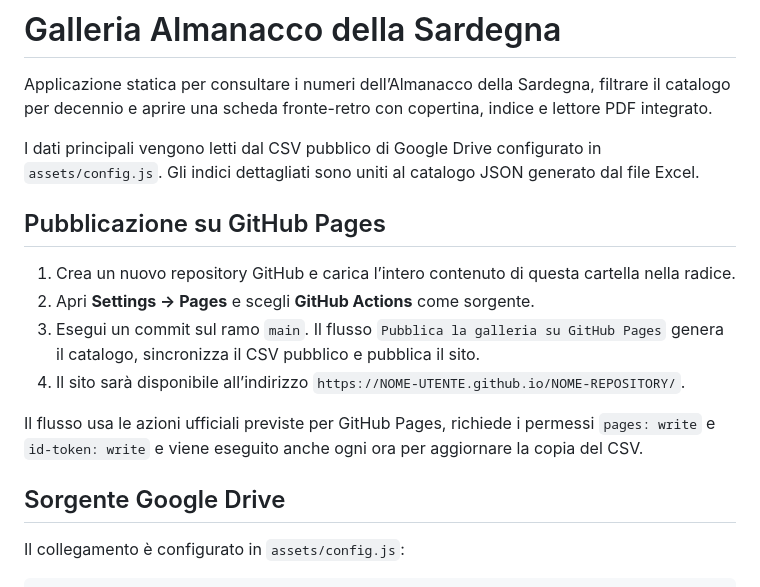
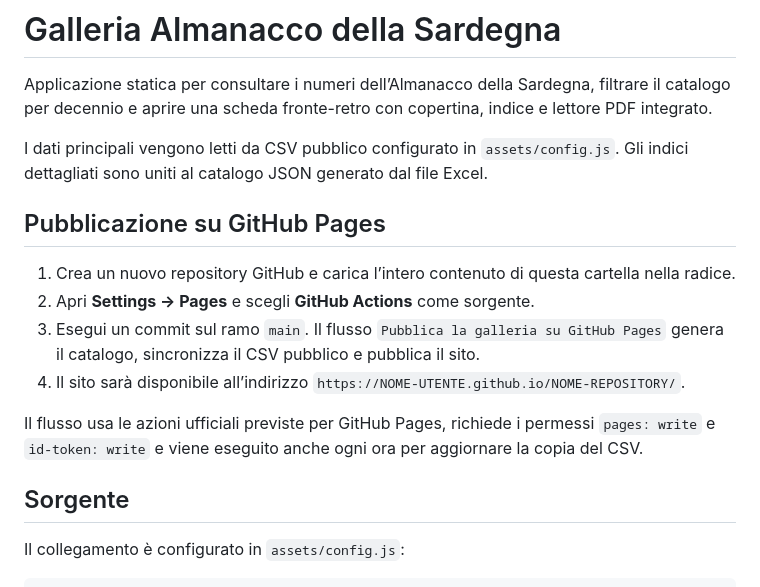
Before and after one commit to giampsalice/ALMANACCO_SARDEGNA, a Markdown page: README.md, the part around the change. Rendered like a GitHub page.

Commit message:
Fix wording in README.md for clarity

```diff
--- a/README.md
+++ b/README.md
@@ -2,7 +2,7 @@
 
 Applicazione statica per consultare i numeri dell’Almanacco della Sardegna, filtrare il catalogo per decennio e aprire una scheda fronte-retro con copertina, indice e lettore PDF integrato.
 
-I dati principali vengono letti dal CSV pubblico di Google Drive configurato in `assets/config.js`. Gli indici dettagliati sono uniti al catalogo JSON generato dal file Excel.
+I dati principali vengono letti da CSV pubblico configurato in `assets/config.js`. Gli indici dettagliati sono uniti al catalogo JSON generato dal file Excel.
 
 ## Pubblicazione su GitHub Pages
 
@@ -13,7 +13,7 @@ I dati principali vengono letti dal CSV pubblico di Google Drive configurato in
 
 Il flusso usa le azioni ufficiali previste per GitHub Pages, richiede i permessi `pages: write` e `id-token: write` e viene eseguito anche ogni ora per aggiornare la copia del CSV.
 
-## Sorgente Google Drive
+## Sorgente
 
 Il collegamento è configurato in `assets/config.js`:
 
```
